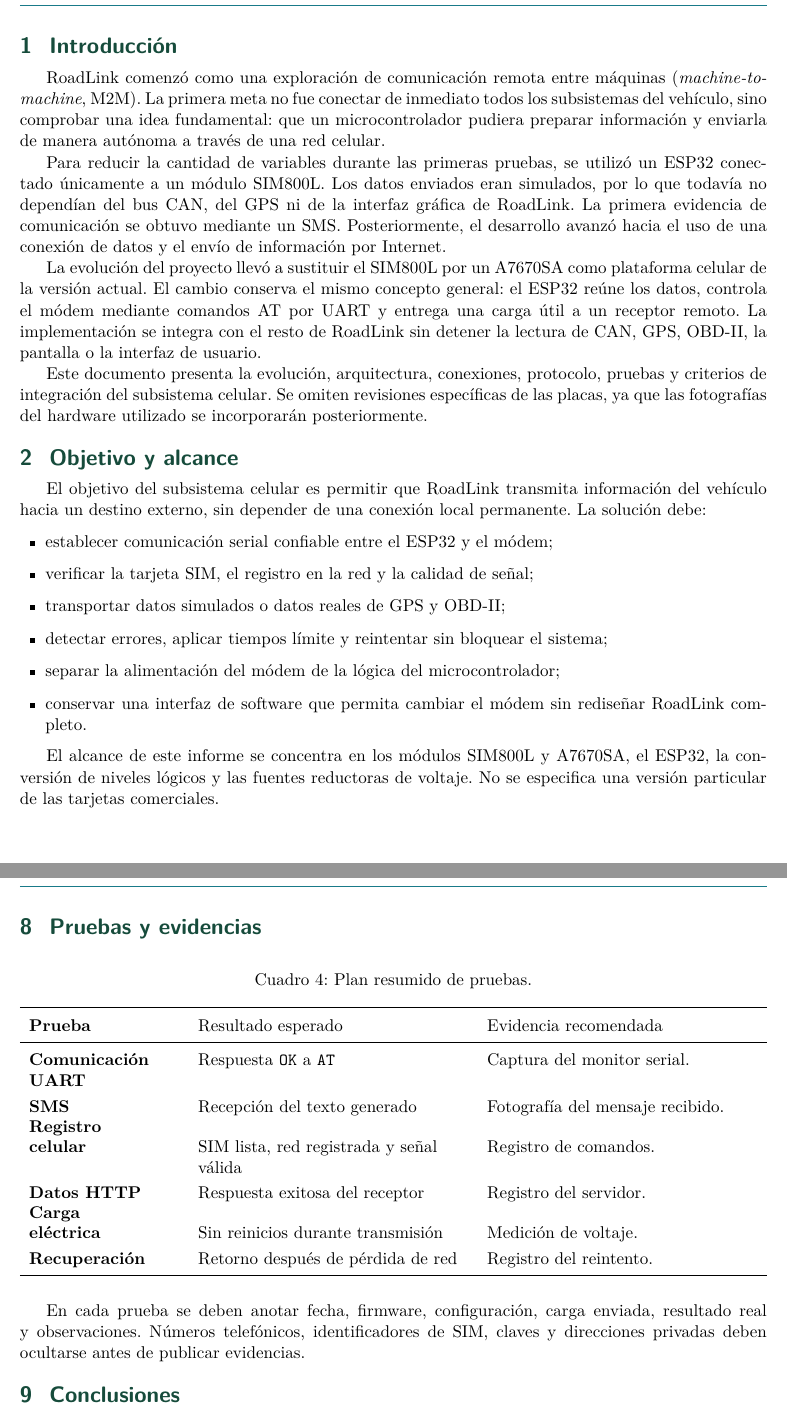
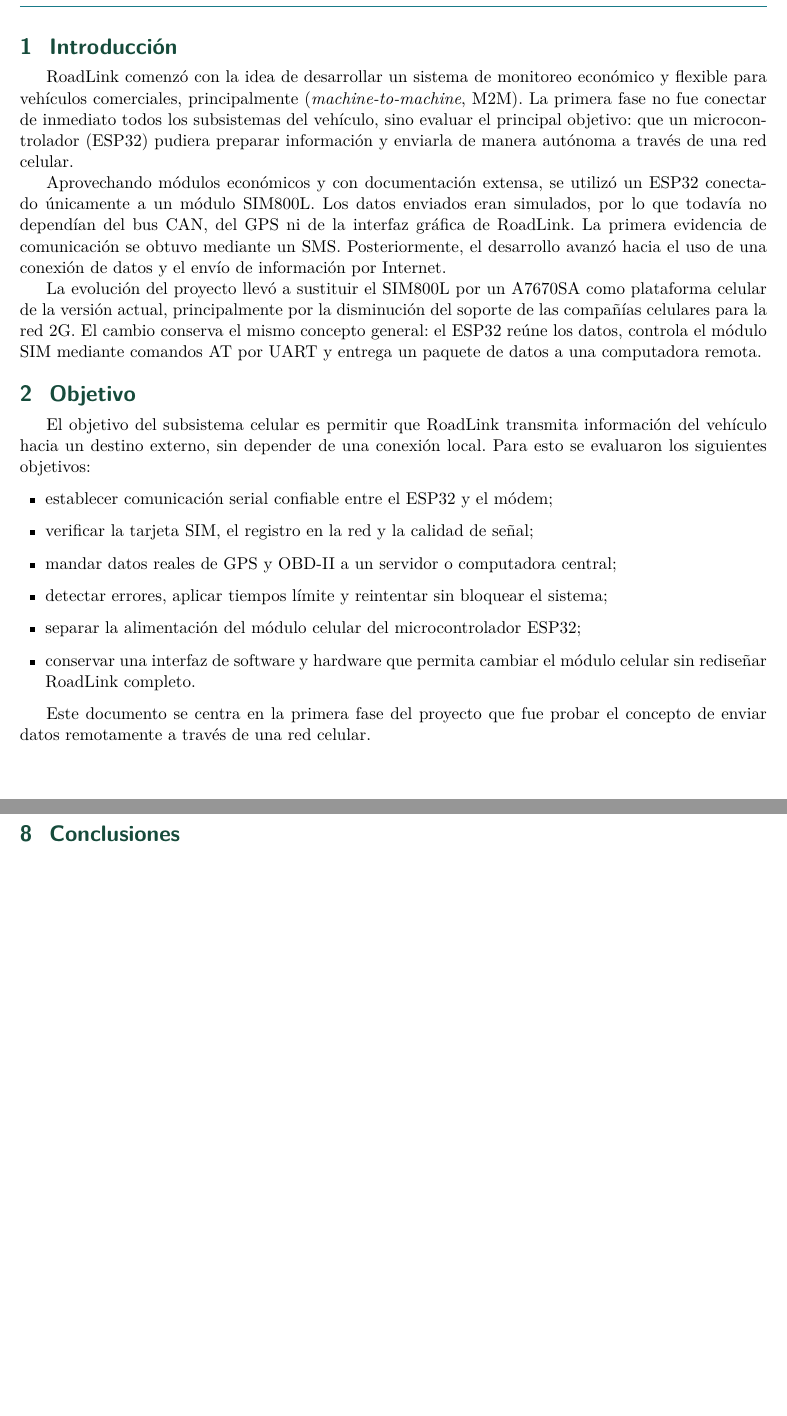
Before and after one commit to RodBot9999/roderic-systems-roadlink, a LaTeX document (documentation/spanish/informes/modulo-celular/informe-modulo-celular.tex): two parts of pages 3 and 10 of 10 before the commit and two parts of pages 3 and 9 of 9 after it, joined at a grey line, cut so that both start at the same text, the shorter picture padded with empty space. Compiled offline with pdfLaTeX.

Commit message:
Revise Spanish cellular report text

```diff
--- a/documentation/spanish/informes/modulo-celular/informe-modulo-celular.tex
+++ b/documentation/spanish/informes/modulo-celular/informe-modulo-celular.tex
@@ -131,13 +128,13 @@
 
 \section{Introducción}
 
-RoadLink comenzó como una exploración de comunicación remota entre máquinas
-(\textit{machine-to-machine}, M2M). La primera meta no fue conectar de inmediato
-todos los subsistemas del vehículo, sino comprobar una idea fundamental: que un
-microcontrolador pudiera preparar información y enviarla de manera autónoma a
+RoadLink comenzó con la idea de desarrollar un sistema de monitoreo económico y flexible para vehículos comerciales, principalmente
+(\textit{machine-to-machine}, M2M). La primera fase no fue conectar de inmediato
+todos los subsistemas del vehículo, sino evaluar el principal objetivo: que un
+microcontrolador (ESP32) pudiera preparar información y enviarla de manera autónoma a
 través de una red celular.
 
-Para reducir la cantidad de variables durante las primeras pruebas, se utilizó
+Aprovechando módulos económicos y con documentación extensa, se utilizó
 un ESP32 conectado únicamente a un módulo SIM800L. Los datos enviados eran
 simulados, por lo que todavía no dependían del bus CAN, del GPS ni de la interfaz
 gráfica de RoadLink. La primera evidencia de comunicación se obtuvo mediante un
@@ -145,35 +142,26 @@
 y el envío de información por Internet.
 
 La evolución del proyecto llevó a sustituir el SIM800L por un A7670SA como
-plataforma celular de la versión actual. El cambio conserva el mismo concepto
-general: el ESP32 reúne los datos, controla el módem mediante comandos AT por
-UART y entrega una carga útil a un receptor remoto. La implementación se integra
-con el resto de RoadLink sin detener la lectura de CAN, GPS, OBD-II, la pantalla
-o la interfaz de usuario.
+plataforma celular de la versión actual, principalmente por la disminución del soporte de las compañías celulares para la red 2G. El cambio conserva el mismo concepto
+general: el ESP32 reúne los datos, controla el módulo SIM mediante comandos AT por
+UART y entrega un paquete de datos a una computadora remota.
 
-Este documento presenta la evolución, arquitectura, conexiones, protocolo,
-pruebas y criterios de integración del subsistema celular. Se omiten revisiones
-específicas de las placas, ya que las fotografías del hardware utilizado se
-incorporarán posteriormente.
-
-\section{Objetivo y alcance}
+\section{Objetivo}
 
 El objetivo del subsistema celular es permitir que RoadLink transmita
 información del vehículo hacia un destino externo, sin depender de una conexión
-local permanente. La solución debe:
+local. Para esto se evaluaron los siguientes objetivos:
 
 \begin{itemize}
   \item establecer comunicación serial confiable entre el ESP32 y el módem;
   \item verificar la tarjeta SIM, el registro en la red y la calidad de señal;
-  \item transportar datos simulados o datos reales de GPS y OBD-II;
+  \item mandar datos reales de GPS y OBD-II a un servidor o computadora central;
   \item detectar errores, aplicar tiempos límite y reintentar sin bloquear el sistema;
-  \item separar la alimentación del módem de la lógica del microcontrolador;
-  \item conservar una interfaz de software que permita cambiar el módem sin rediseñar RoadLink completo.
+  \item separar la alimentación del módulo celular del microcontrolador ESP32;
+  \item conservar una interfaz de software y hardware que permita cambiar el módulo celular sin rediseñar RoadLink completo.
 \end{itemize}
 
-El alcance de este informe se concentra en los módulos SIM800L y A7670SA, el
-ESP32, la conversión de niveles lógicos y las fuentes reductoras de voltaje. No
-se especifica una versión particular de las tarjetas comerciales.
+Este documento se centra en la primera fase del proyecto que fue probar el concepto de enviar datos remotamente a través de una red celular.
 
 \section{Evolución del desarrollo}
 
@@ -427,29 +392,6 @@
   \item niveles lógicos permitidos por el hardware utilizado;
   \item conexión de antena antes del registro celular.
 \end{itemize}
-
-\section{Pruebas y evidencias}
-
-\begin{table}[H]
-  \centering
-  \caption{Plan resumido de pruebas.}
-  \begin{tabularx}{\textwidth}{>{\bfseries\raggedright\arraybackslash}p{3.4cm} Y Y}
-    \toprule
-    Prueba & Resultado esperado & Evidencia recomendada \\
-    \midrule
-    Comunicación UART & Respuesta \texttt{OK} a \texttt{AT} & Captura del monitor serial. \\
-    SMS & Recepción del texto generado & Fotografía del mensaje recibido. \\
-    \shortstack[l]{Registro\\celular} & SIM lista, red registrada y señal válida & Registro de comandos. \\
-    Datos HTTP & Respuesta exitosa del receptor & Registro del servidor. \\
-    \shortstack[l]{Carga\\eléctrica} & Sin reinicios durante transmisión & Medición de voltaje. \\
-    Recuperación & Retorno después de pérdida de red & Registro del reintento. \\
-    \bottomrule
-  \end{tabularx}
-\end{table}
-
-En cada prueba se deben anotar fecha, firmware, configuración, carga enviada,
-resultado real y observaciones. Números telefónicos, identificadores de SIM,
-claves y direcciones privadas deben ocultarse antes de publicar evidencias.
 
 \section{Conclusiones}
 
```
Also changed, not shown: output/pdf/informe-modulo-celular.pdf, documentation/spanish/informes/modulo-celular/informe-modulo-celular.tex (74 more changed lines).
